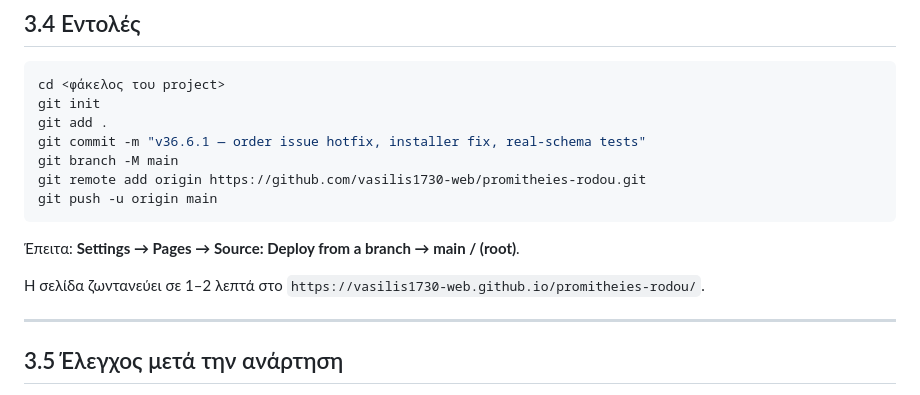
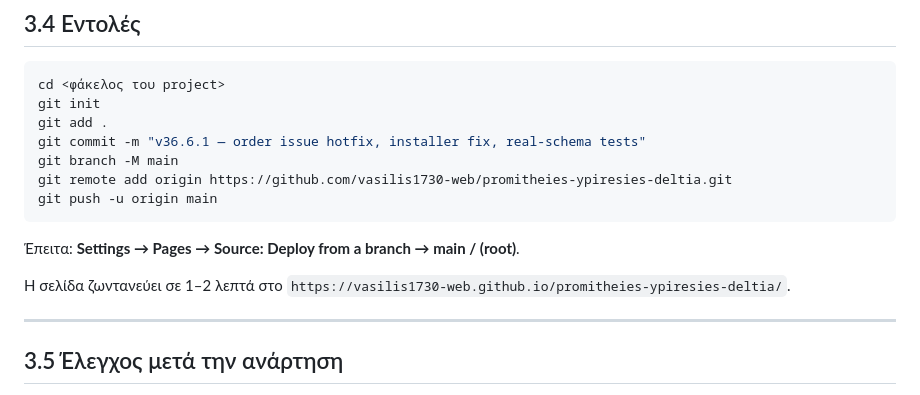
Before and after one commit to vasilis1730-web/promitheies-rodou-staging, a Markdown page: ΒΗΜΑ3_ΑΝΑΡΤΗΣΗ_GITHUB.md, the part around the change. Rendered like a GitHub page.

````diff
--- a/ΒΗΜΑ3_ΑΝΑΡΤΗΣΗ_GITHUB.md
+++ b/ΒΗΜΑ3_ΑΝΑΡΤΗΣΗ_GITHUB.md
@@ -94,14 +94,14 @@ git init
 git add .
 git commit -m "v36.6.1 — order issue hotfix, installer fix, real-schema tests"
 git branch -M main
-git remote add origin https://github.com/vasilis1730-web/promitheies-rodou.git
+git remote add origin https://github.com/vasilis1730-web/promitheies-ypiresies-deltia.git
 git push -u origin main
 ```
 
 Έπειτα: **Settings → Pages → Source: Deploy from a branch → main / (root)**.
 
 Η σελίδα ζωντανεύει σε 1–2 λεπτά στο
-`https://vasilis1730-web.github.io/promitheies-rodou/`.
+`https://vasilis1730-web.github.io/promitheies-ypiresies-deltia/`.
 
 ---
 
````
Also changed, not shown: README.md (+18 -0 lines), docs/GO_LIVE_DECISION.md (+5 -2 lines).
